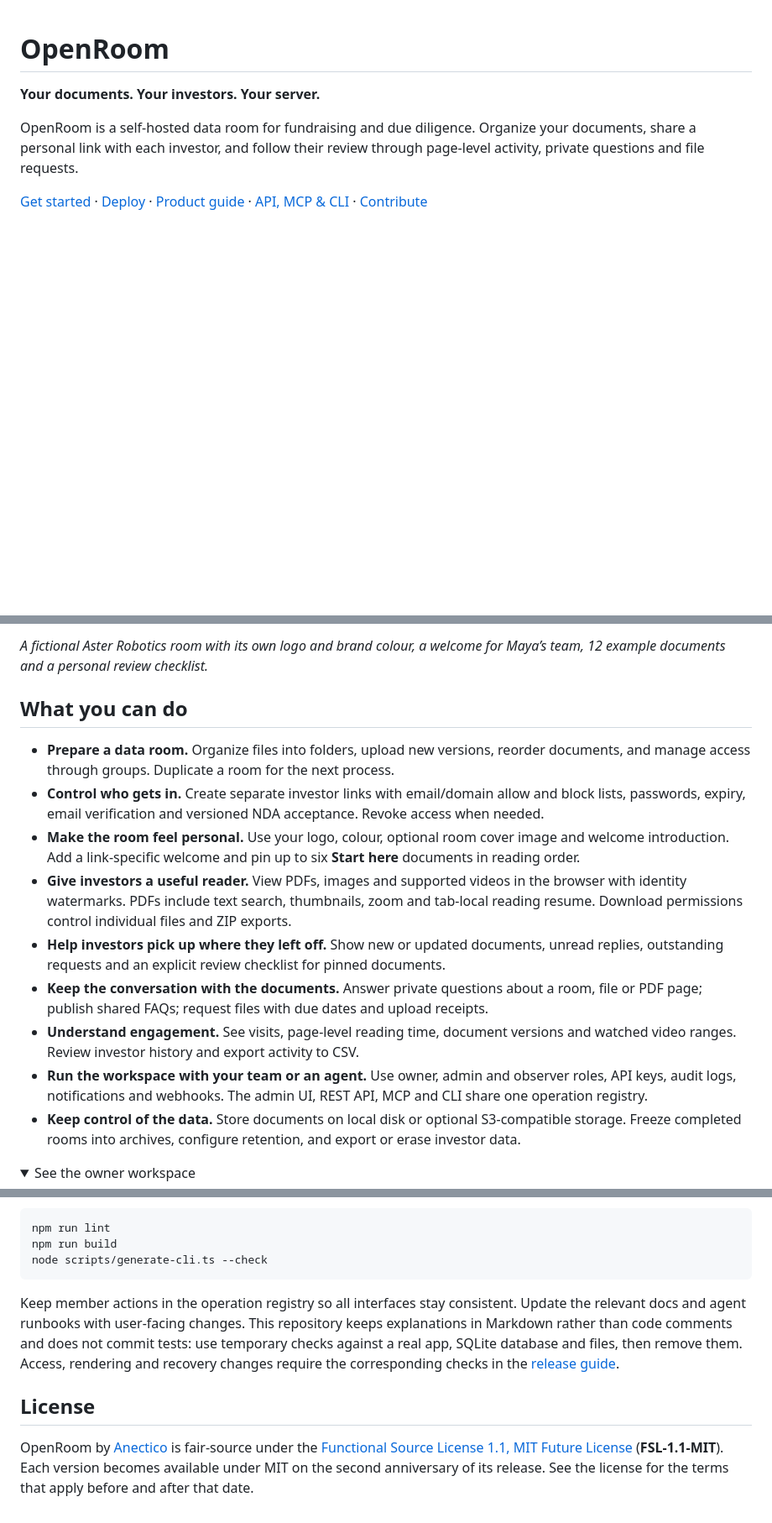
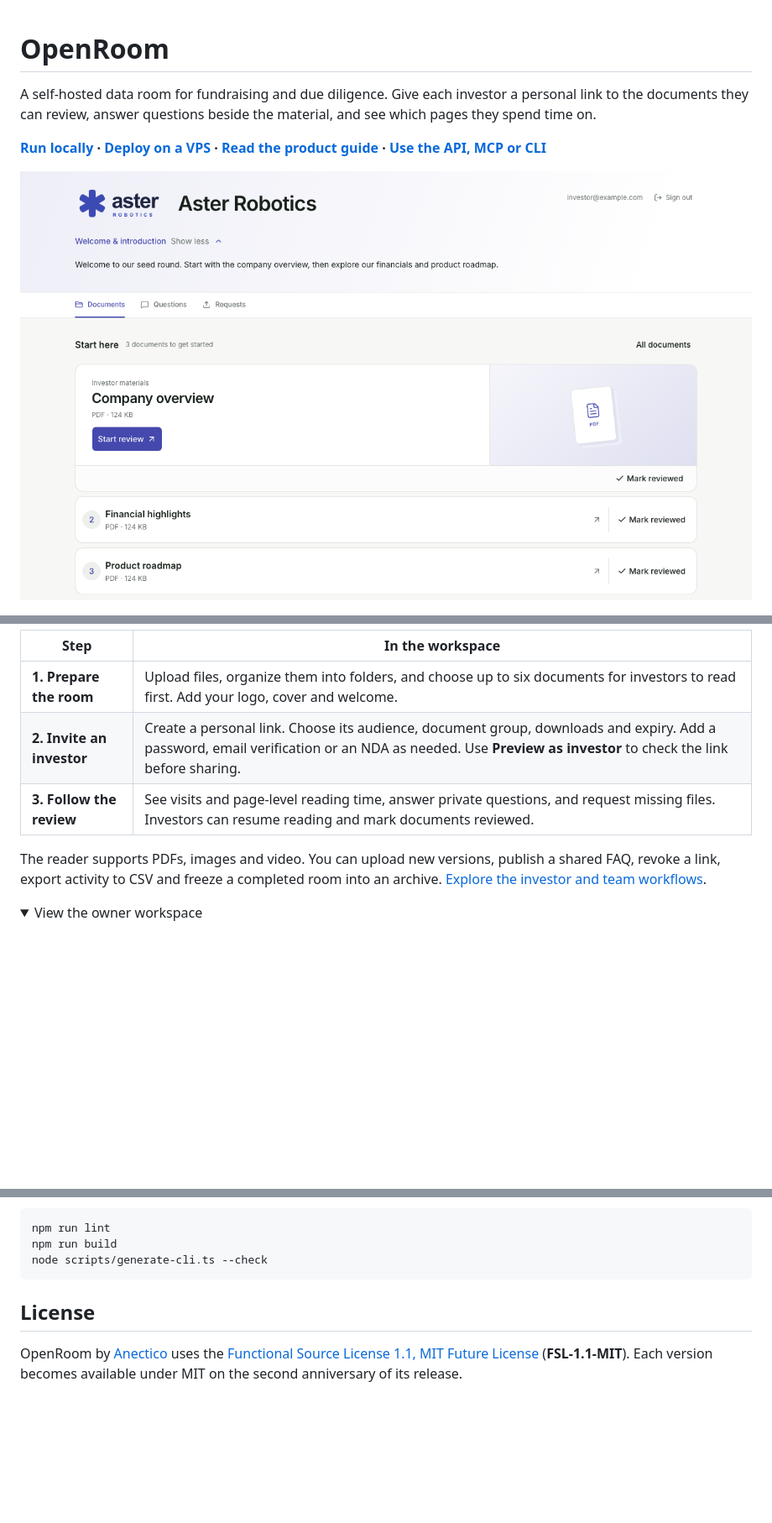
Before and after one commit to anectico/openroom, a Markdown page: README.md, 3 parts joined by grey strips. Shown at 84% size. GitHub-like rendering; pictures changed too: docs/images/investor-room-overview.png (added); folded sections open; blank space fills up the shorter version.

````diff
--- a/README.md
+++ b/README.md
@@ -1,10 +1,8 @@
 # OpenRoom
 
-**Your documents. Your investors. Your server.**
+A self-hosted data room for fundraising and due diligence. Give each investor a personal link to the documents they can review, answer questions beside the material, and see which pages they spend time on.
 
-OpenRoom is a self-hosted data room for fundraising and due diligence. Organize your documents,
-share a personal link with each investor, and follow their review through page-level activity,
-private questions and file requests.
+**[Run locally](#run-locally) · [Deploy on a VPS](#deploy-on-your-server) · [Read the product guide](docs/using-openroom.md) · [Use the API, MCP or CLI](#api-mcp-and-cli)**
 
-[Get started](#run-locally) · [Deploy](#deploy-on-your-server) · [Product guide](docs/using-openroom.md) · [API, MCP & CLI](docs/cli.md) · [Contribute](#contributing)
+![An example investor room for Aster Robotics, with a company introduction and pinned documents in review order](docs/images/investor-room-overview.png)
 
@@ -12,28 +10,12 @@ private questions and file requests.
 
-_A fictional Aster Robotics room with its own logo and brand colour, a welcome for Maya’s team, 12 example documents and a personal review checklist._
+| Step                      | In the workspace                                                                                                                                                                                         |
+| ------------------------- | -------------------------------------------------------------------------------------------------------------------------------------------------------------------------------------------------------- |
+| **1. Prepare the room**   | Upload files, organize them into folders, and choose up to six documents for investors to read first. Add your logo, cover and welcome.                                                                  |
+| **2. Invite an investor** | Create a personal link. Choose its audience, document group, downloads and expiry. Add a password, email verification or an NDA as needed. Use **Preview as investor** to check the link before sharing. |
+| **3. Follow the review**  | See visits and page-level reading time, answer private questions, and request missing files. Investors can resume reading and mark documents reviewed.                                                   |
 
-## What you can do
-
-- **Prepare a data room.** Organize files into folders, upload new versions, reorder documents,
-  and manage access through groups. Duplicate a room for the next process.
-- **Control who gets in.** Create separate investor links with email/domain allow and block lists,
-  passwords, expiry, email verification and versioned NDA acceptance. Revoke access when needed.
-- **Make the room feel personal.** Use your logo, colour, optional room cover image and welcome introduction. Add a
-  link-specific welcome and pin up to six **Start here** documents in reading order.
-- **Give investors a useful reader.** View PDFs, images and supported videos in the browser with
-  identity watermarks. PDFs include text search, thumbnails, zoom and tab-local reading resume.
-  Download permissions control individual files and ZIP exports.
-- **Help investors pick up where they left off.** Show new or updated documents, unread replies,
-  outstanding requests and an explicit review checklist for pinned documents.
-- **Keep the conversation with the documents.** Answer private questions about a room, file or
-  PDF page; publish shared FAQs; request files with due dates and upload receipts.
-- **Understand engagement.** See visits, page-level reading time, document versions and watched
-  video ranges. Review investor history and export activity to CSV.
-- **Run the workspace with your team or an agent.** Use owner, admin and observer roles, API keys,
-  audit logs, notifications and webhooks. The admin UI, REST API, MCP and CLI share one operation registry.
-- **Keep control of the data.** Store documents on local disk or optional S3-compatible storage.
-  Freeze completed rooms into archives, configure retention, and export or erase investor data.
+The reader supports PDFs, images and video. You can upload new versions, publish a shared FAQ, revoke a link, export activity to CSV and freeze a completed room into an archive. [Explore the investor and team workflows](docs/using-openroom.md).
 
 <details>
-<summary>See the owner workspace</summary>
+<summary>View the owner workspace</summary>
 
@@ -211,15 +112,6 @@ npm run build
 node scripts/generate-cli.ts --check
 ```
 
-Keep member actions in the operation registry so all interfaces stay consistent. Update the relevant
-docs and agent runbooks with user-facing changes. This repository keeps explanations in Markdown
-rather than code comments and does not commit tests: use temporary checks against a real app,
-SQLite database and files, then remove them. Access, rendering and recovery changes require the
-corresponding checks in the [release guide](docs/contributing/release.md).
-
 ## License
 
-OpenRoom by [Anectico](https://anectico.com) is fair-source under the
-[Functional Source License 1.1, MIT Future License](LICENSE.md) (**FSL-1.1-MIT**).
-Each version becomes available under MIT on the second anniversary of its release. See the license
-for the terms that apply before and after that date.
+OpenRoom by [Anectico](https://anectico.com) uses the [Functional Source License 1.1, MIT Future License](LICENSE.md) (**FSL-1.1-MIT**). Each version becomes available under MIT on the second anniversary of its release.
````
Also changed, not shown: other parts of README.md (+29 -110 lines).
